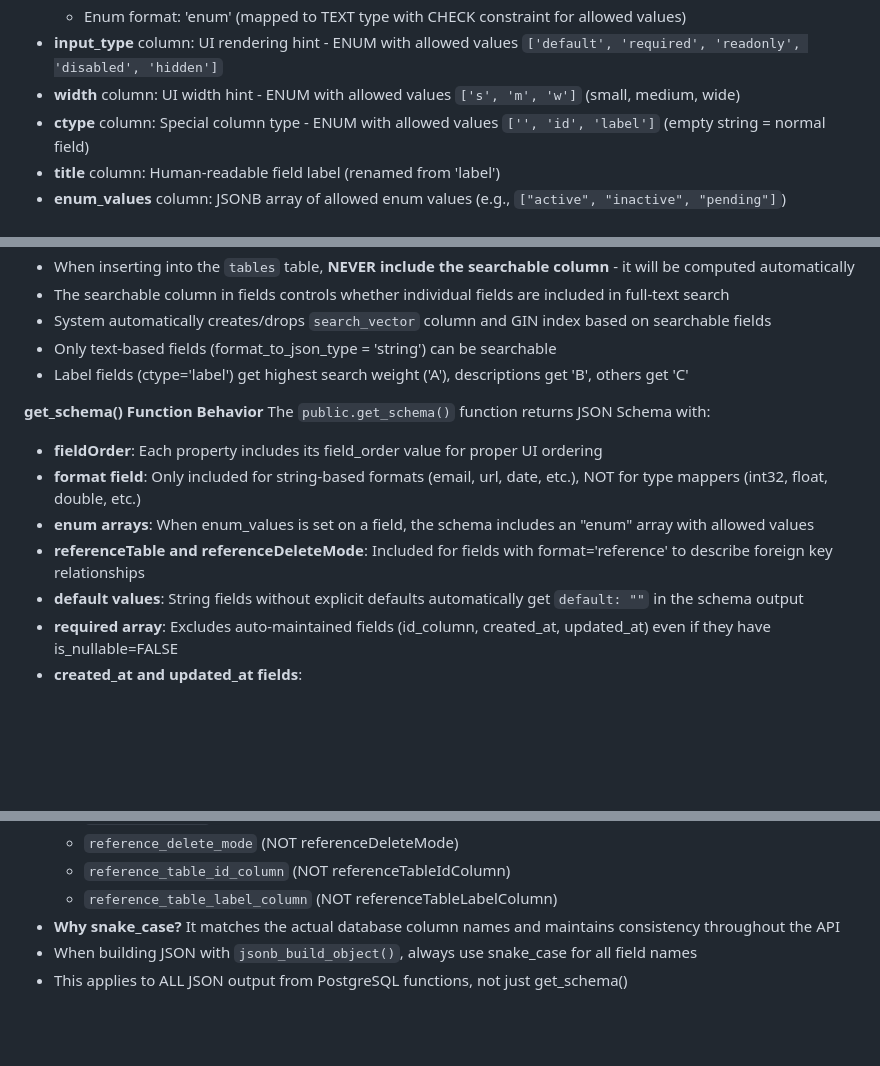
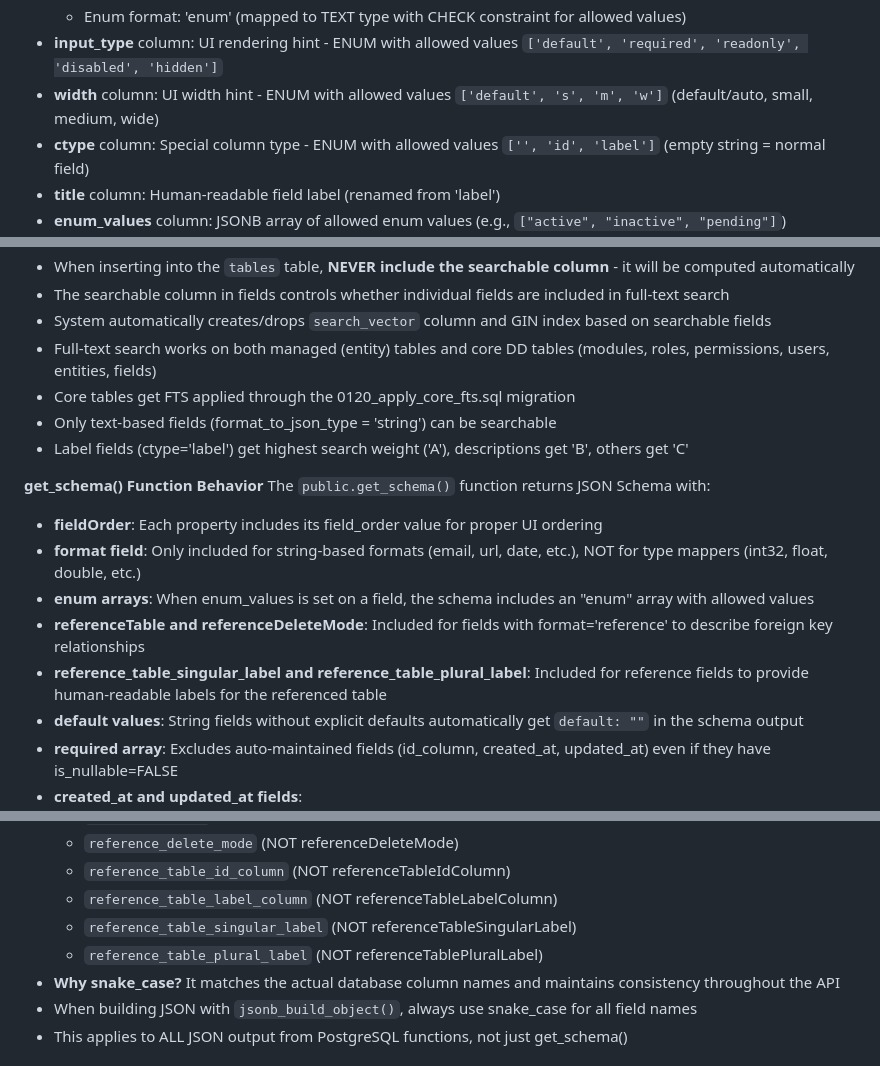
Before and after one commit to semantius/semantius, a Markdown page: AGENTS.md, 3 parts joined by grey strips. Drawn GitHub-style; blank space fills up the shorter version.

Commit message:
Update AGENTS.md documentation for width default, FTS core tables, and reference labels
Co-authored-by: IntranetFactory <7462342+IntranetFactory@users.noreply.github.com>

```diff
--- a/AGENTS.md
+++ b/AGENTS.md
@@ -229,7 +229,7 @@ The `fields` table uses a JSON Schema-based format system:
   - Foreign key format: 'reference' (mapped to INTEGER type for foreign key relationships)
   - Enum format: 'enum' (mapped to TEXT type with CHECK constraint for allowed values)
 - **input_type** column: UI rendering hint - ENUM with allowed values `['default', 'required', 'readonly', 'disabled', 'hidden']`
-- **width** column: UI width hint - ENUM with allowed values `['s', 'm', 'w']` (small, medium, wide)
+- **width** column: UI width hint - ENUM with allowed values `['default', 's', 'm', 'w']` (default/auto, small, medium, wide)
 - **ctype** column: Special column type - ENUM with allowed values `['', 'id', 'label']` (empty string = normal field)
 - **title** column: Human-readable field label (renamed from 'label')
 - **enum_values** column: JSONB array of allowed enum values (e.g., `["active", "inactive", "pending"]`)
@@ -264,6 +264,8 @@ The system supports automatic foreign key creation and management:
 - When inserting into the `tables` table, **NEVER include the searchable column** - it will be computed automatically
 - The searchable column in fields controls whether individual fields are included in full-text search
 - System automatically creates/drops `search_vector` column and GIN index based on searchable fields
+- Full-text search works on both managed (entity) tables and core DD tables (modules, roles, permissions, users, entities, fields)
+- Core tables get FTS applied through the 0120_apply_core_fts.sql migration
 - Only text-based fields (format_to_json_type = 'string') can be searchable
 - Label fields (ctype='label') get highest search weight ('A'), descriptions get 'B', others get 'C'
 
@@ -273,6 +275,7 @@ The `public.get_schema()` function returns JSON Schema with:
 - **format field**: Only included for string-based formats (email, url, date, etc.), NOT for type mappers (int32, float, double, etc.)
 - **enum arrays**: When enum_values is set on a field, the schema includes an "enum" array with allowed values
 - **referenceTable and referenceDeleteMode**: Included for fields with format='reference' to describe foreign key relationships
+- **reference_table_singular_label and reference_table_plural_label**: Included for reference fields to provide human-readable labels for the referenced table
 - **default values**: String fields without explicit defaults automatically get `default: ""` in the schema output
 - **required array**: Excludes auto-maintained fields (id_column, created_at, updated_at) even if they have is_nullable=FALSE
 - **created_at and updated_at fields**:
@@ -293,6 +296,8 @@ The `public.get_schema()` function returns JSON Schema with:
   - `reference_delete_mode` (NOT referenceDeleteMode)
   - `reference_table_id_column` (NOT referenceTableIdColumn)
   - `reference_table_label_column` (NOT referenceTableLabelColumn)
+  - `reference_table_singular_label` (NOT referenceTableSingularLabel)
+  - `reference_table_plural_label` (NOT referenceTablePluralLabel)
 - **Why snake_case?** It matches the actual database column names and maintains consistency throughout the API
 - When building JSON with `jsonb_build_object()`, always use snake_case for all field names
 - This applies to ALL JSON output from PostgreSQL functions, not just get_schema()
```
